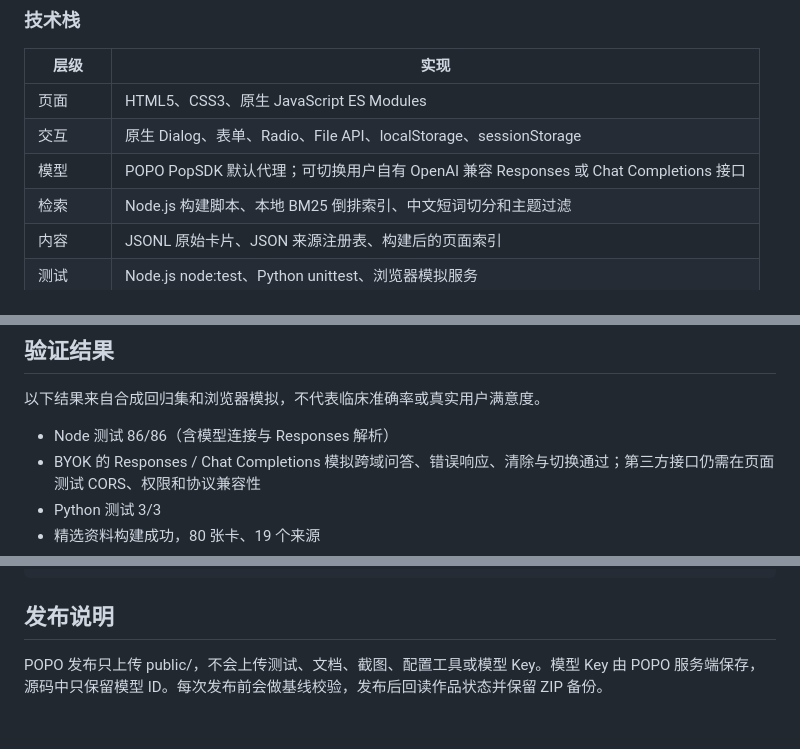
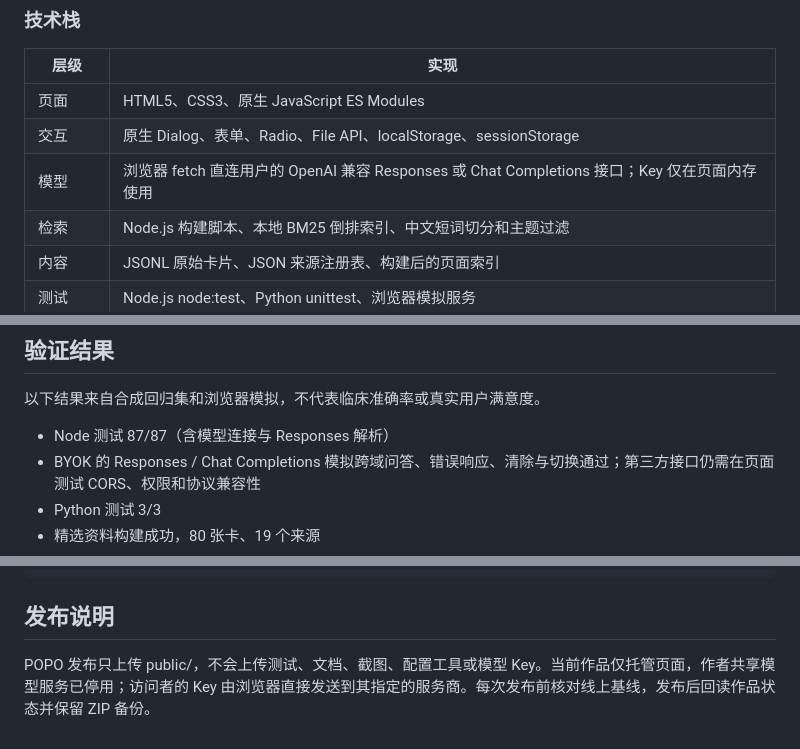
Before and after one commit to jimmyoyang/bencao-tcm-agent, a Markdown page: README.md, 3 parts joined by grey strips. GitHub-like rendering.

```diff
--- a/README.md
+++ b/README.md
@@ -143,7 +140,7 @@ flowchart LR
 | --- | --- |
 | 页面 | HTML5、CSS3、原生 JavaScript ES Modules |
 | 交互 | 原生 Dialog、表单、Radio、File API、localStorage、sessionStorage |
-| 模型 | POPO PopSDK 默认代理；可切换用户自有 OpenAI 兼容 Responses 或 Chat Completions 接口 |
+| 模型 | 浏览器 fetch 直连用户的 OpenAI 兼容 Responses 或 Chat Completions 接口；Key 仅在页面内存使用 |
 | 检索 | Node.js 构建脚本、本地 BM25 倒排索引、中文短词切分和主题过滤 |
 | 内容 | JSONL 原始卡片、JSON 来源注册表、构建后的页面索引 |
 | 测试 | Node.js node:test、Python unittest、浏览器模拟服务 |
@@ -231,7 +228,7 @@ flowchart LR
 
 以下结果来自合成回归集和浏览器模拟，不代表临床准确率或真实用户满意度。
 
-- Node 测试 86/86（含模型连接与 Responses 解析）
+- Node 测试 87/87（含模型连接与 Responses 解析）
 - BYOK 的 Responses / Chat Completions 模拟跨域问答、错误响应、清除与切换通过；第三方接口仍需在页面测试 CORS、权限和协议兼容性
 - Python 测试 3/3
 - 精选资料构建成功，80 张卡、19 个来源
@@ -278,4 +275,4 @@ flowchart LR
 
 ## 发布说明
 
-POPO 发布只上传 public/，不会上传测试、文档、截图、配置工具或模型 Key。模型 Key 由 POPO 服务端保存，源码中只保留模型 ID。每次发布前会做基线校验，发布后回读作品状态并保留 ZIP 备份。
+POPO 发布只上传 public/，不会上传测试、文档、截图、配置工具或模型 Key。当前作品仅托管页面，作者共享模型服务已停用；访问者的 Key 由浏览器直接发送到其指定的服务商。每次发布前核对线上基线，发布后回读作品状态并保留 ZIP 备份。
```
Also changed, not shown: other parts of README.md (+7 -10 lines), docs/ACCEPTANCE-BYOK-2026-11-06.md (+4 -4 lines), screenshots/model-connection-mobile.jpg, 9 other files.
